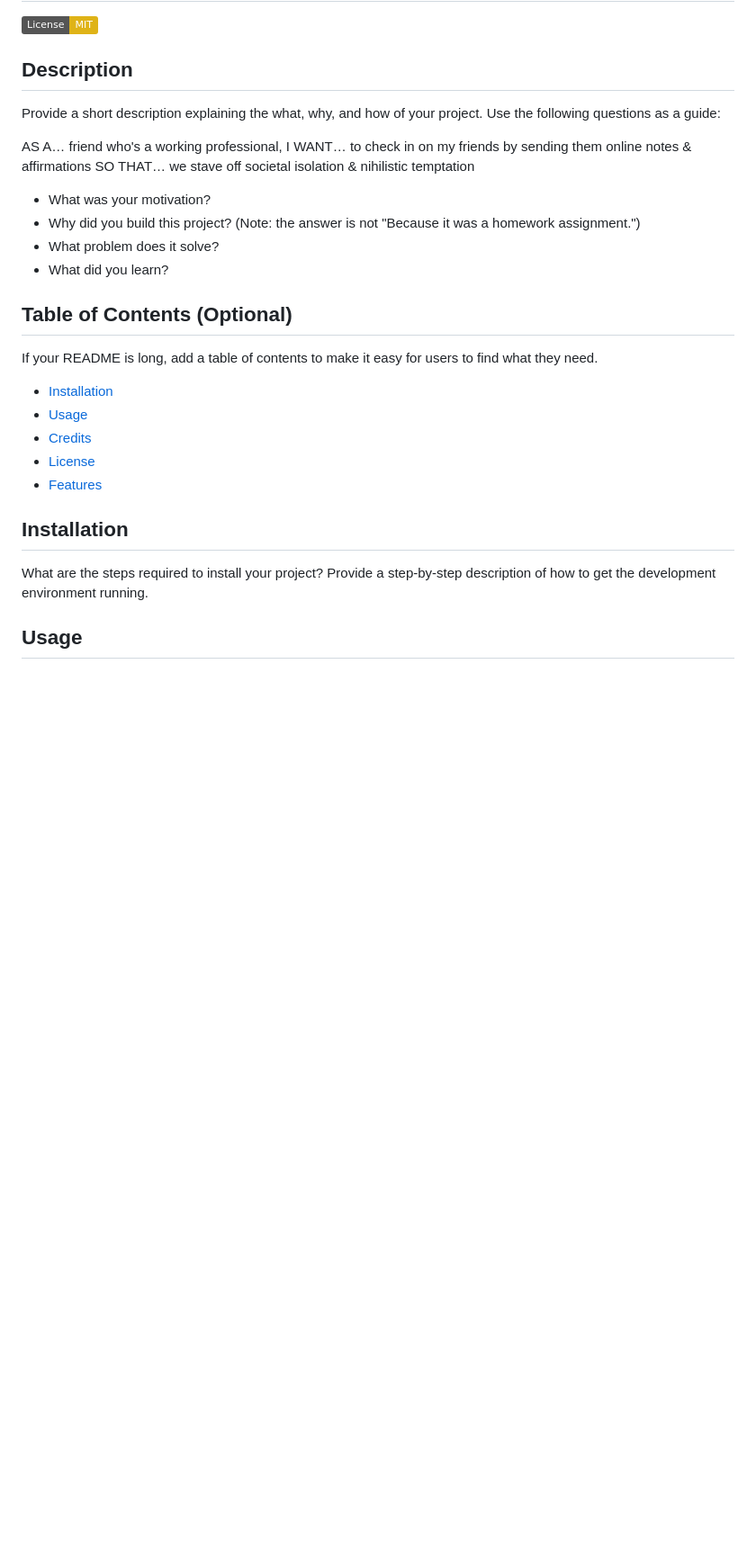
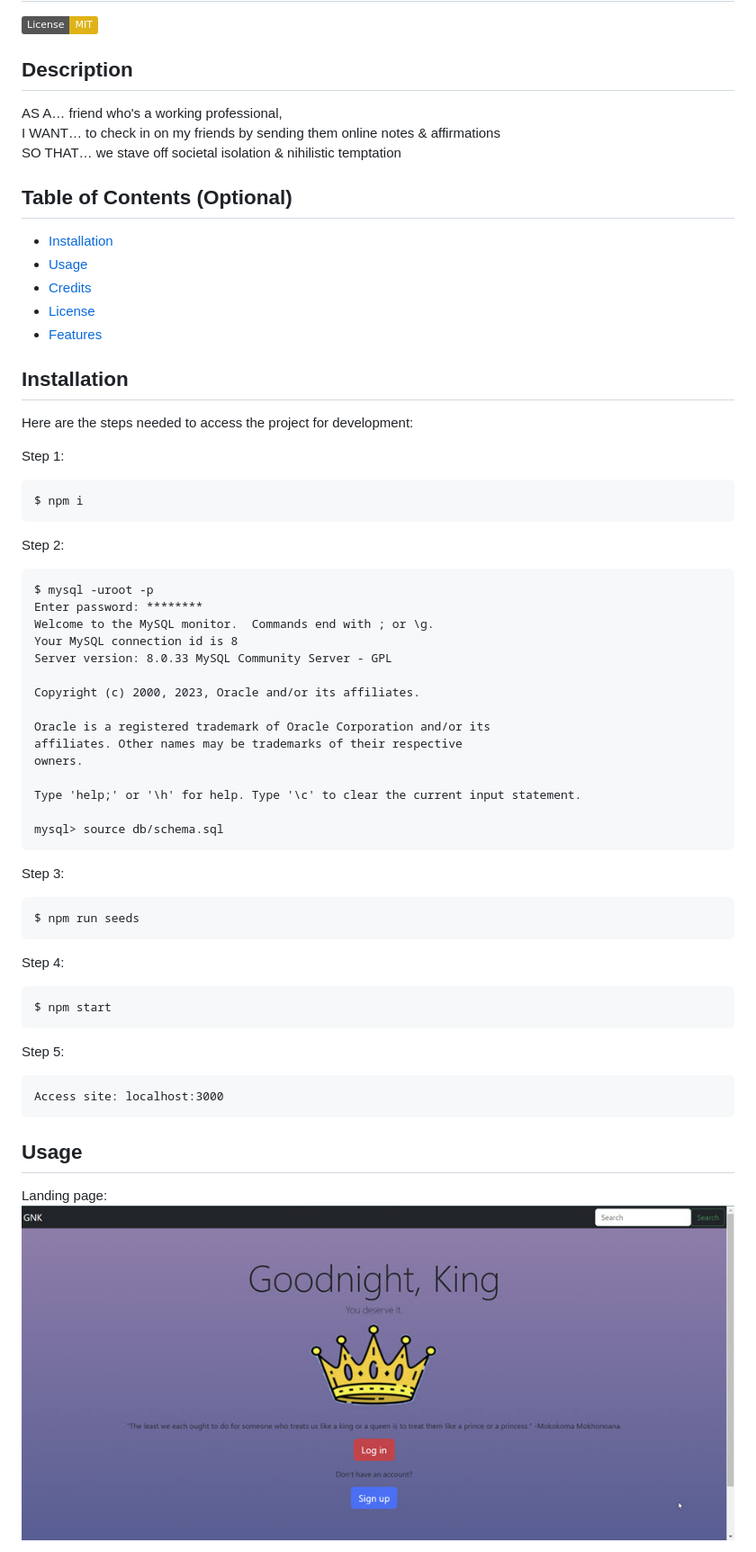
Before and after one commit to renzosj/debug-thugs-project-2, a Markdown page: README.md, the part around the change printed below. Shown: that part at 90% size. GitHub-like rendering; pictures changed too: public/assets/images/landing-page.jpg (added); badges without logos; blank space fills up the shorter version.

```diff
--- a/README.md
+++ b/README.md
@@ -3,22 +3,11 @@
 
 ## Description
 
-Provide a short description explaining the what, why, and how of your project. Use the following questions as a guide:
-
 AS A… friend who's a working professional,
 I WANT… to check in on my friends by sending them online notes & affirmations
 SO THAT… we stave off societal isolation & nihilistic temptation
 
-- What was your motivation?
-- Why did you build this project? (Note: the answer is not "Because it was a homework assignment.")
-- What problem does it solve?
-- What did you learn?
-
-
-
 ## Table of Contents (Optional)
-
-If your README is long, add a table of contents to make it easy for users to find what they need.
 
 - [Installation](#installation)
 - [Usage](#usage)
@@ -28,7 +17,45 @@ If your README is long, add a table of contents to make it easy for users to fin
 
 ## Installation
 
-What are the steps required to install your project? Provide a step-by-step description of how to get the development environment running.
+Here are the steps needed to access the project for development:
+
+Step 1:
+
+    $ npm i
+
+Step 2:
+
+    $ mysql -uroot -p
+    Enter password: ********
+    Welcome to the MySQL monitor.  Commands end with ; or \g.
+    Your MySQL connection id is 8
+    Server version: 8.0.33 MySQL Community Server - GPL
+
+    Copyright (c) 2000, 2023, Oracle and/or its affiliates.
+
+    Oracle is a registered trademark of Oracle Corporation and/or its
+    affiliates. Other names may be trademarks of their respective
+    owners.
+
+    Type 'help;' or '\h' for help. Type '\c' to clear the current input statement.
+
+    mysql> source db/schema.sql
+
+Step 3:
+
+    $ npm run seeds
+
+Step 4:
+
+    $ npm start
+
+Step 5:
+
+    Access site: localhost:3000
+
+
 
 ## Usage
+Landing page:
+![alt text](public/assets/images/landing-page.jpg)
 
```
Also changed, not shown: other parts of README.md (+12 -6 lines), public/assets/images/dashboard.jpg (added), public/assets/images/login-page.jpg (added), public/assets/images/profile-settings.jpg (added), public/assets/images/sign-up-page.jpg (added), 1 other file.
